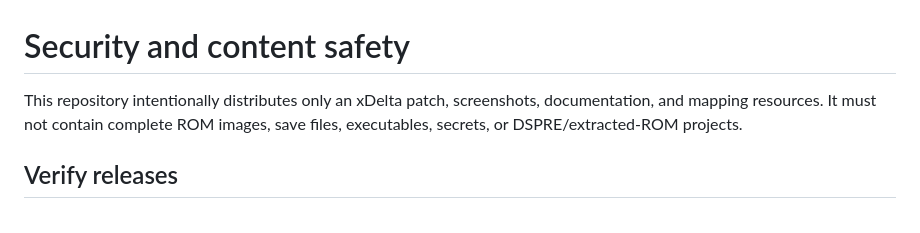
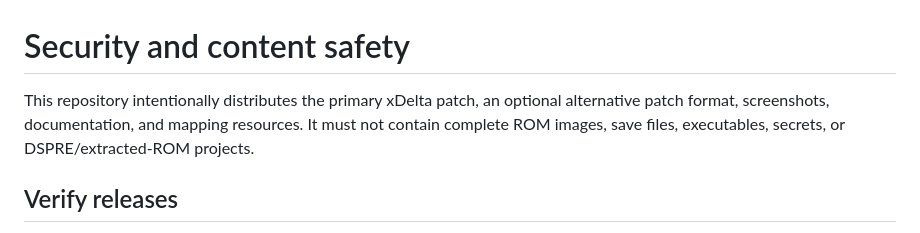
Before and after one commit to Trinsic64/Heart-Gold-Retiled, a Markdown page: SECURITY.md, the part around the change. Drawn GitHub-style.

```diff
--- a/SECURITY.md
+++ b/SECURITY.md
@@ -1,6 +1,6 @@
 # Security and content safety
 
-This repository intentionally distributes only an xDelta patch, screenshots, documentation, and mapping resources. It must not contain complete ROM images, save files, executables, secrets, or DSPRE/extracted-ROM projects.
+This repository intentionally distributes the primary xDelta patch, an optional alternative patch format, screenshots, documentation, and mapping resources. It must not contain complete ROM images, save files, executables, secrets, or DSPRE/extracted-ROM projects.
 
 ## Verify releases
 
```
Also changed, not shown: README.md (+34 -14 lines), RELEASING.md (+2 -2 lines), Pictures/RomPatcher-js-xdelta-example.png (added).
